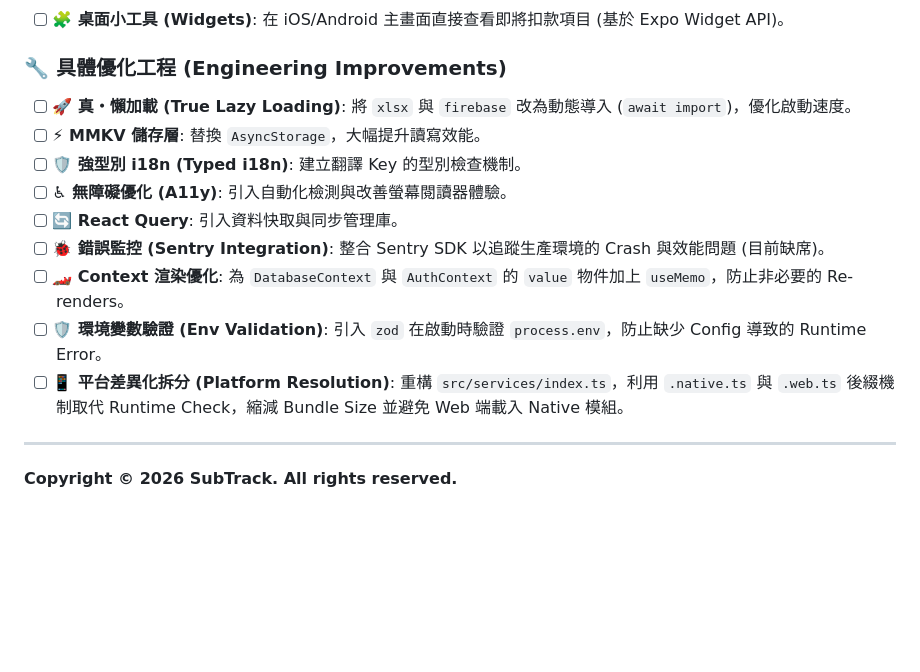
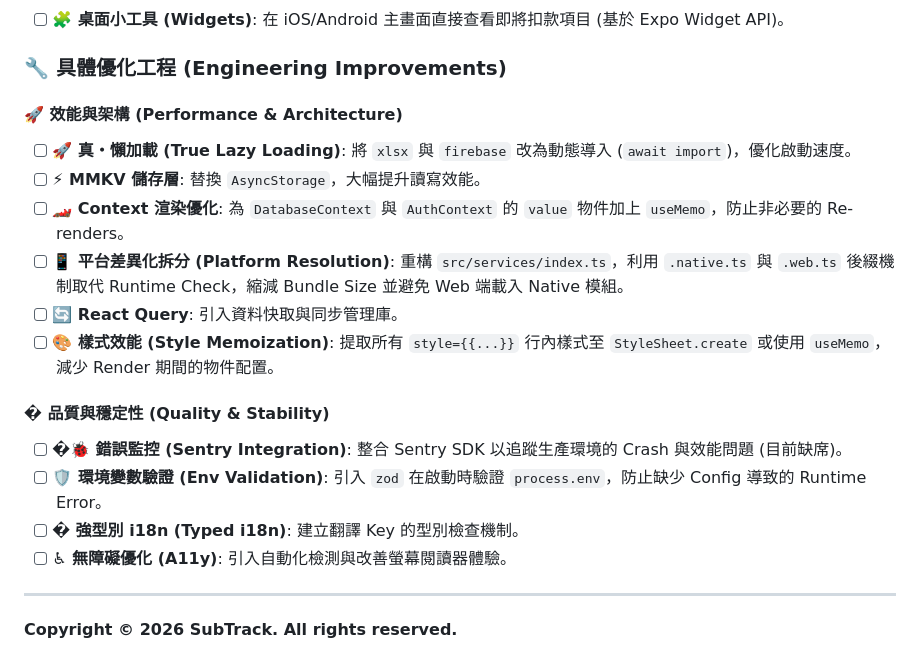
Before and after one commit to presentyourlove/SubTrack, a Markdown page: README.md, the part around the change. Drawn GitHub-style; blank space fills up the shorter version.

Commit message:
docs: 完善 README 優化清單並分類
- 新增樣式效能 (Style Memoization) 優化項目
- 將工程優化項目分類為「效能與架構」與「品質與穩定性」
- 專案分析已達邊緣效應 (Edge Effects Reached)

```diff
--- a/README.md
+++ b/README.md
@@ -307,15 +307,21 @@ Presentyourlove
 
 ### 🔧 具體優化工程 (Engineering Improvements)
 
+#### 🚀 效能與架構 (Performance & Architecture)
+
 - [ ] **🚀 真・懶加載 (True Lazy Loading)**: 將 `xlsx` 與 `firebase` 改為動態導入 (`await import`)，優化啟動速度。
 - [ ] **⚡ MMKV 儲存層**: 替換 `AsyncStorage`，大幅提升讀寫效能。
-- [ ] **🛡️ 強型別 i18n (Typed i18n)**: 建立翻譯 Key 的型別檢查機制。
+- [ ] **🏎️ Context 渲染優化**: 為 `DatabaseContext` 與 `AuthContext` 的 `value` 物件加上 `useMemo`，防止非必要的 Re-renders。
+- [ ] **📱 平台差異化拆分 (Platform Resolution)**: 重構 `src/services/index.ts`，利用 `.native.ts` 與 `.web.ts` 後綴機制取代 Runtime Check，縮減 Bundle Size 並避免 Web 端載入 Native 模組。
+- [ ] **🔄 React Query**: 引入資料快取與同步管理庫。
+- [ ] **🎨 樣式效能 (Style Memoization)**: 提取所有 `style={{...}}` 行內樣式至 `StyleSheet.create` 或使用 `useMemo`，減少 Render 期間的物件配置。
+
+#### �️ 品質與穩定性 (Quality & Stability)
+
+- [ ] **�🐞 錯誤監控 (Sentry Integration)**: 整合 Sentry SDK 以追蹤生產環境的 Crash 與效能問題 (目前缺席)。
+- [ ] **🛡️ 環境變數驗證 (Env Validation)**: 引入 `zod` 在啟動時驗證 `process.env`，防止缺少 Config 導致的 Runtime Error。
+- [ ] **�️ 強型別 i18n (Typed i18n)**: 建立翻譯 Key 的型別檢查機制。
 - [ ] **♿ 無障礙優化 (A11y)**: 引入自動化檢測與改善螢幕閱讀器體驗。
-- [ ] **🔄 React Query**: 引入資料快取與同步管理庫。
-- [ ] **🐞 錯誤監控 (Sentry Integration)**: 整合 Sentry SDK 以追蹤生產環境的 Crash 與效能問題 (目前缺席)。
-- [ ] **🏎️ Context 渲染優化**: 為 `DatabaseContext` 與 `AuthContext` 的 `value` 物件加上 `useMemo`，防止非必要的 Re-renders。
-- [ ] **🛡️ 環境變數驗證 (Env Validation)**: 引入 `zod` 在啟動時驗證 `process.env`，防止缺少 Config 導致的 Runtime Error。
-- [ ] **📱 平台差異化拆分 (Platform Resolution)**: 重構 `src/services/index.ts`，利用 `.native.ts` 與 `.web.ts` 後綴機制取代 Runtime Check，縮減 Bundle Size 並避免 Web 端載入 Native 模組。
 
 ---
 
```
